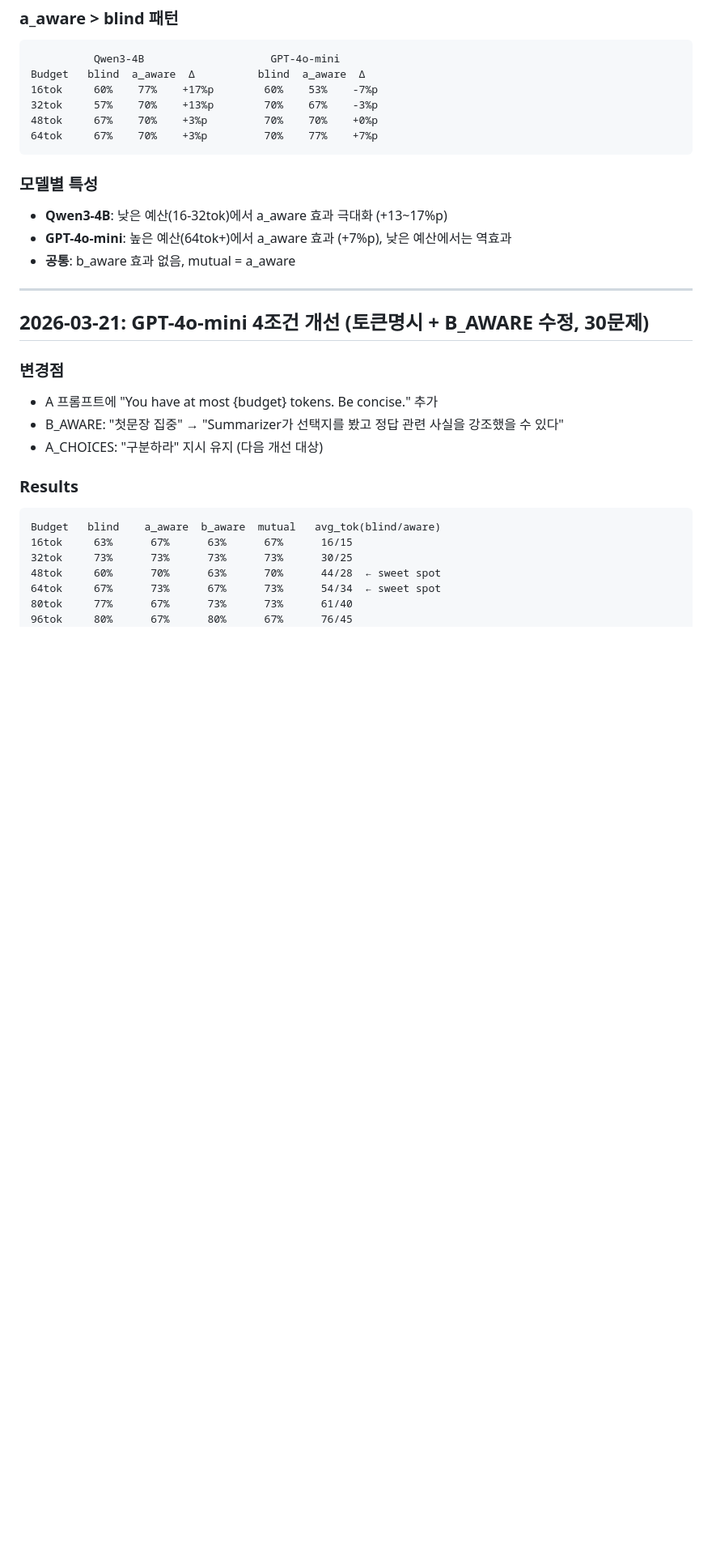
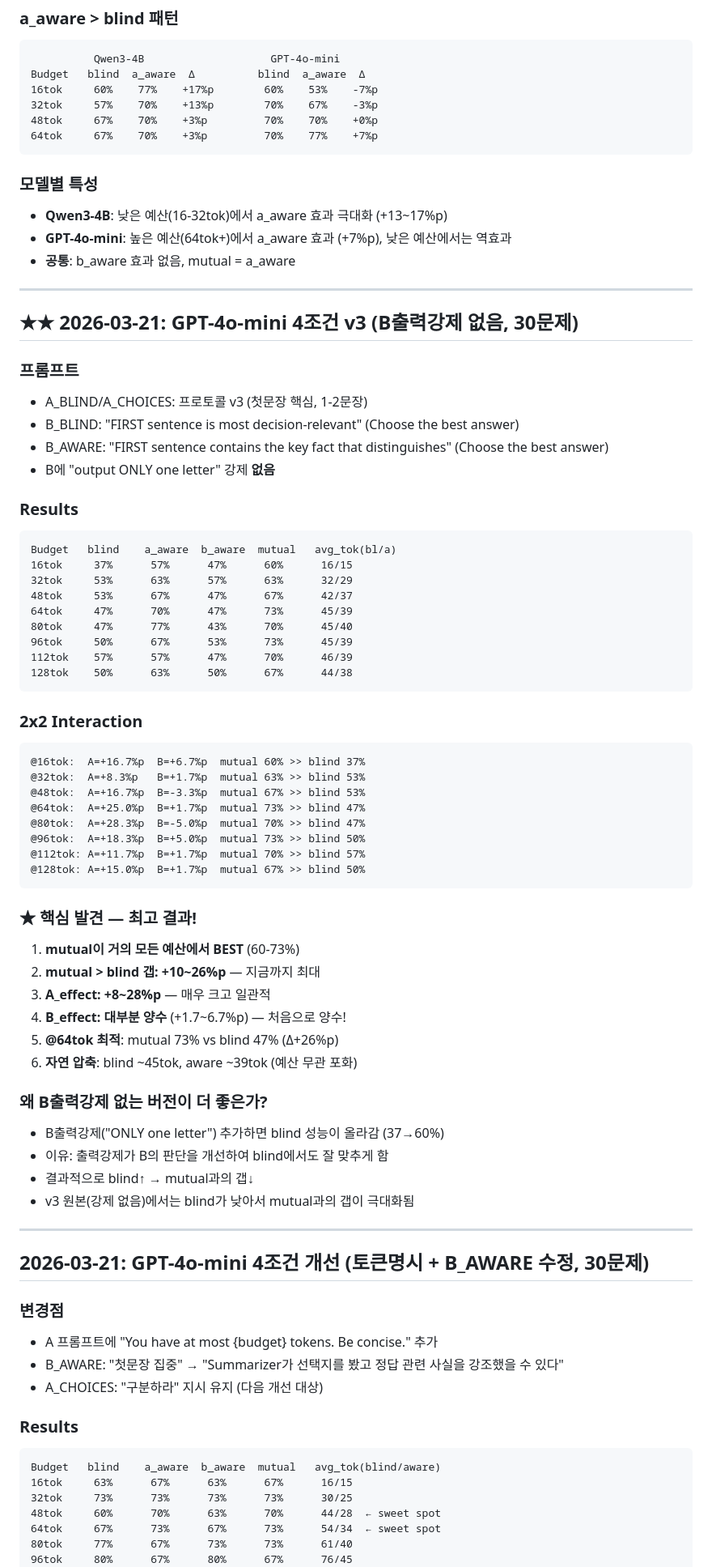
Before and after one commit to Jay931203/wcisl, a Markdown page: notebooks/RESULTS_LOG.md, the part around the change. Shown at 81% size. Rendered like a GitHub page; blank space fills up the shorter version.

Commit message:
docs: ★★ 최고 결과 — v3 B강제없음, mutual 73% >> blind 47% @64tok
- mutual이 모든 예산에서 BEST
- A_effect +8~28%p, B_effect 양수 (처음!)
- blind↓ → mutual 갭 극대화

Co-Authored-By: Claude Opus 4.6 (1M context) <noreply@anthropic.com>

````diff
--- a/notebooks/RESULTS_LOG.md
+++ b/notebooks/RESULTS_LOG.md
@@ -392,6 +392,55 @@ Budget   blind  a_aware  Δ          blind  a_aware  Δ
 
 ---
 
+## ★★ 2026-03-21: GPT-4o-mini 4조건 v3 (B출력강제 없음, 30문제)
+
+### 프롬프트
+- A_BLIND/A_CHOICES: 프로토콜 v3 (첫문장 핵심, 1-2문장)
+- B_BLIND: "FIRST sentence is most decision-relevant" (Choose the best answer)
+- B_AWARE: "FIRST sentence contains the key fact that distinguishes" (Choose the best answer)
+- B에 "output ONLY one letter" 강제 **없음**
+
+### Results
+```
+Budget   blind    a_aware  b_aware  mutual   avg_tok(bl/a)
+16tok     37%      57%      47%      60%      16/15
+32tok     53%      63%      57%      63%      32/29
+48tok     53%      67%      47%      67%      42/37
+64tok     47%      70%      47%      73%      45/39
+80tok     47%      77%      43%      70%      45/40
+96tok     50%      67%      53%      73%      45/39
+112tok    57%      57%      47%      70%      46/39
+128tok    50%      63%      50%      67%      44/38
+```
+
+### 2x2 Interaction
+```
+@16tok:  A=+16.7%p  B=+6.7%p  mutual 60% >> blind 37%
+@32tok:  A=+8.3%p   B=+1.7%p  mutual 63% >> blind 53%
+@48tok:  A=+16.7%p  B=-3.3%p  mutual 67% >> blind 53%
+@64tok:  A=+25.0%p  B=+1.7%p  mutual 73% >> blind 47%
+@80tok:  A=+28.3%p  B=-5.0%p  mutual 70% >> blind 47%
+@96tok:  A=+18.3%p  B=+5.0%p  mutual 73% >> blind 50%
+@112tok: A=+11.7%p  B=+1.7%p  mutual 70% >> blind 57%
+@128tok: A=+15.0%p  B=+1.7%p  mutual 67% >> blind 50%
+```
+
+### ★ 핵심 발견 — 최고 결과!
+1. **mutual이 거의 모든 예산에서 BEST** (60-73%)
+2. **mutual > blind 갭: +10~26%p** — 지금까지 최대
+3. **A_effect: +8~28%p** — 매우 크고 일관적
+4. **B_effect: 대부분 양수** (+1.7~6.7%p) — 처음으로 양수!
+5. **@64tok 최적**: mutual 73% vs blind 47% (Δ+26%p)
+6. **자연 압축**: blind ~45tok, aware ~39tok (예산 무관 포화)
+
+### 왜 B출력강제 없는 버전이 더 좋은가?
+- B출력강제("ONLY one letter") 추가하면 blind 성능이 올라감 (37→60%)
+- 이유: 출력강제가 B의 판단을 개선하여 blind에서도 잘 맞추게 함
+- 결과적으로 blind↑ → mutual과의 갭↓
+- v3 원본(강제 없음)에서는 blind가 낮아서 mutual과의 갭이 극대화됨
+
+---
+
 ## 2026-03-21: GPT-4o-mini 4조건 개선 (토큰명시 + B_AWARE 수정, 30문제)
 
 ### 변경점
````
